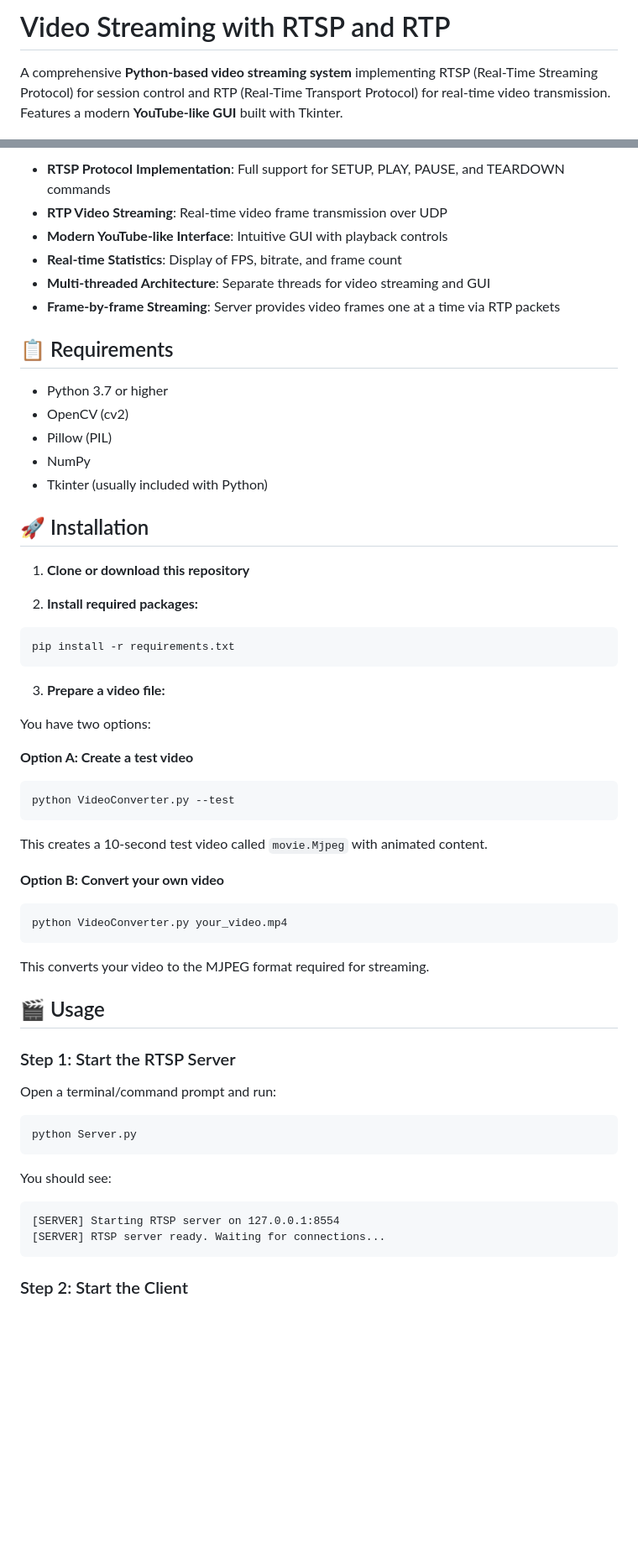
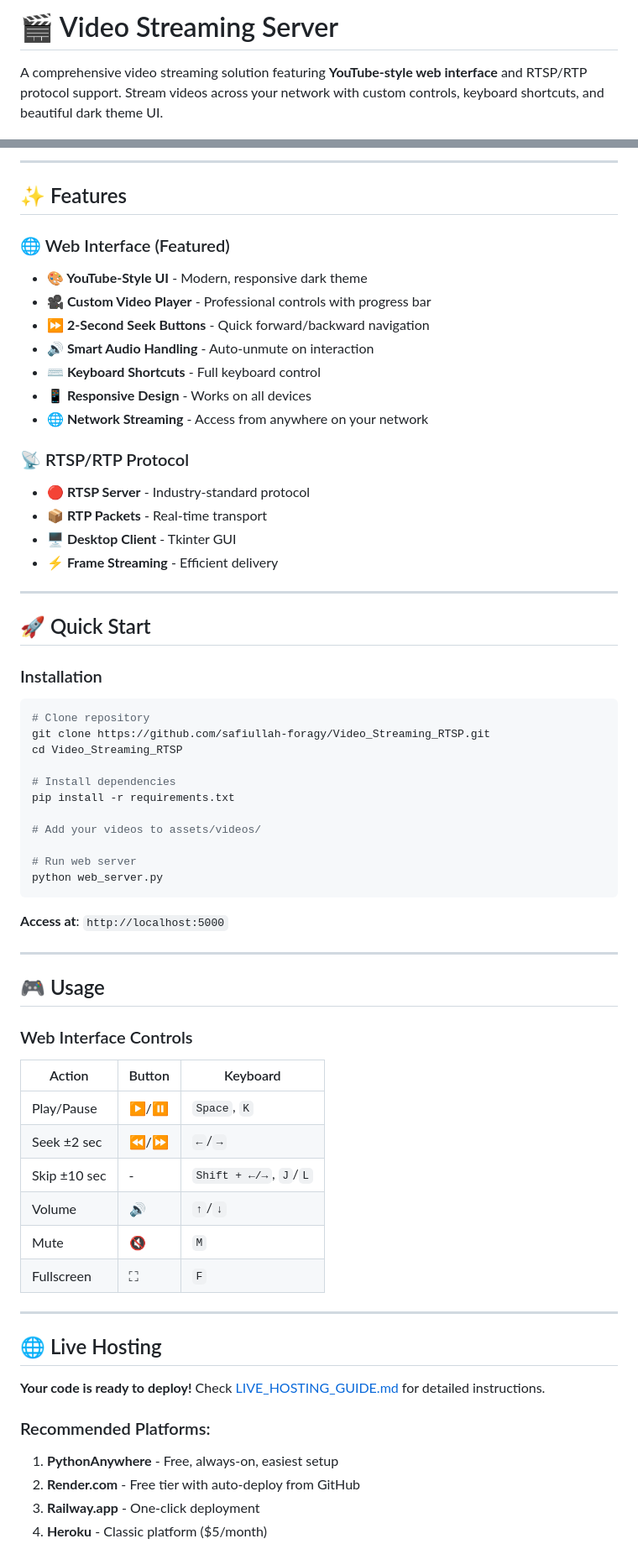
Before and after one commit to safiullah-foragy/Video_Streaming_RTSP, a Markdown page: README.md, 2 parts joined by grey strips. Shown: that part at 84% size. Rendered like a GitHub page; blank space fills up the shorter version.

Commit message:
Update README with comprehensive documentation

````diff
--- a/README.md
+++ b/README.md
@@ -1,4 +1,4 @@
-# Video Streaming with RTSP and RTP
+# 🎬 Video Streaming Server
 
-A comprehensive **Python-based video streaming system** implementing RTSP (Real-Time Streaming Protocol) for session control and RTP (Real-Time Transport Protocol) for real-time video transmission. Features a modern **YouTube-like GUI** built with Tkinter.
+A comprehensive video streaming solution featuring **YouTube-style web interface** and RTSP/RTP protocol support. Stream videos across your network with custom controls, keyboard shortcuts, and beautiful dark theme UI.
 
@@ -6,58 +8,69 @@ A comprehensive **Python-based video streaming system** implementing RTSP (Real-
 
-- **RTSP Protocol Implementation**: Full support for SETUP, PLAY, PAUSE, and TEARDOWN commands
-- **RTP Video Streaming**: Real-time video frame transmission over UDP
-- **Modern YouTube-like Interface**: Intuitive GUI with playback controls
-- **Real-time Statistics**: Display of FPS, bitrate, and frame count
-- **Multi-threaded Architecture**: Separate threads for video streaming and GUI
-- **Frame-by-frame Streaming**: Server provides video frames one at a time via RTP packets
+---
 
-## 📋 Requirements
+## ✨ Features
 
-- Python 3.7 or higher
-- OpenCV (cv2)
-- Pillow (PIL)
-- NumPy
-- Tkinter (usually included with Python)
+### 🌐 Web Interface (Featured)
+- **🎨 YouTube-Style UI** - Modern, responsive dark theme
+- **🎥 Custom Video Player** - Professional controls with progress bar
+- **⏩ 2-Second Seek Buttons** - Quick forward/backward navigation
+- **🔊 Smart Audio Handling** - Auto-unmute on interaction
+- **⌨️ Keyboard Shortcuts** - Full keyboard control
+- **📱 Responsive Design** - Works on all devices
+- **🌐 Network Streaming** - Access from anywhere on your network
 
-## 🚀 Installation
+### 📡 RTSP/RTP Protocol
+- **🔴 RTSP Server** - Industry-standard protocol
+- **📦 RTP Packets** - Real-time transport
+- **🖥️ Desktop Client** - Tkinter GUI
+- **⚡ Frame Streaming** - Efficient delivery
 
-1. **Clone or download this repository**
+---
 
-2. **Install required packages:**
+## 🚀 Quick Start
+
+### Installation
+
 ```bash
+# Clone repository
+git clone https://github.com/safiullah-foragy/Video_Streaming_RTSP.git
+cd Video_Streaming_RTSP
+
+# Install dependencies
 pip install -r requirements.txt
+
+# Add your videos to assets/videos/
+
+# Run web server
+python web_server.py
 ```
 
-3. **Prepare a video file:**
+**Access at**: `http://localhost:5000`
 
-You have two options:
+---
 
-**Option A: Create a test video**
-```bash
-python VideoConverter.py --test
-```
-This creates a 10-second test video called `movie.Mjpeg` with animated content.
+## 🎮 Usage
 
-**Option B: Convert your own video**
-```bash
-python VideoConverter.py your_video.mp4
-```
-This converts your video to the MJPEG format required for streaming.
+### Web Interface Controls
 
-## 🎬 Usage
+| Action | Button | Keyboard |
+|--------|--------|----------|
+| Play/Pause | ▶️/⏸️ | `Space`, `K` |
+| Seek ±2 sec | ⏪/⏩ | `←`/`→` |
+| Skip ±10 sec | - | `Shift + ←/→`, `J`/`L` |
+| Volume | 🔊 | `↑`/`↓` |
+| Mute | 🔇 | `M` |
+| Fullscreen | ⛶ | `F` |
 
-### Step 1: Start the RTSP Server
+---
 
-Open a terminal/command prompt and run:
-```bash
-python Server.py
-```
+## 🌐 Live Hosting
 
-You should see:
-```
-[SERVER] Starting RTSP server on 127.0.0.1:8554
-[SERVER] RTSP server ready. Waiting for connections...
-```
+**Your code is ready to deploy!** Check [LIVE_HOSTING_GUIDE.md](LIVE_HOSTING_GUIDE.md) for detailed instructions.
 
-### Step 2: Start the Client
+### Recommended Platforms:
+1. **PythonAnywhere** - Free, always-on, easiest setup
+2. **Render.com** - Free tier with auto-deploy from GitHub
+3. **Railway.app** - One-click deployment
+4. **Heroku** - Classic platform ($5/month)
 
````
Also changed, not shown: other parts of README.md (+122 -175 lines).
